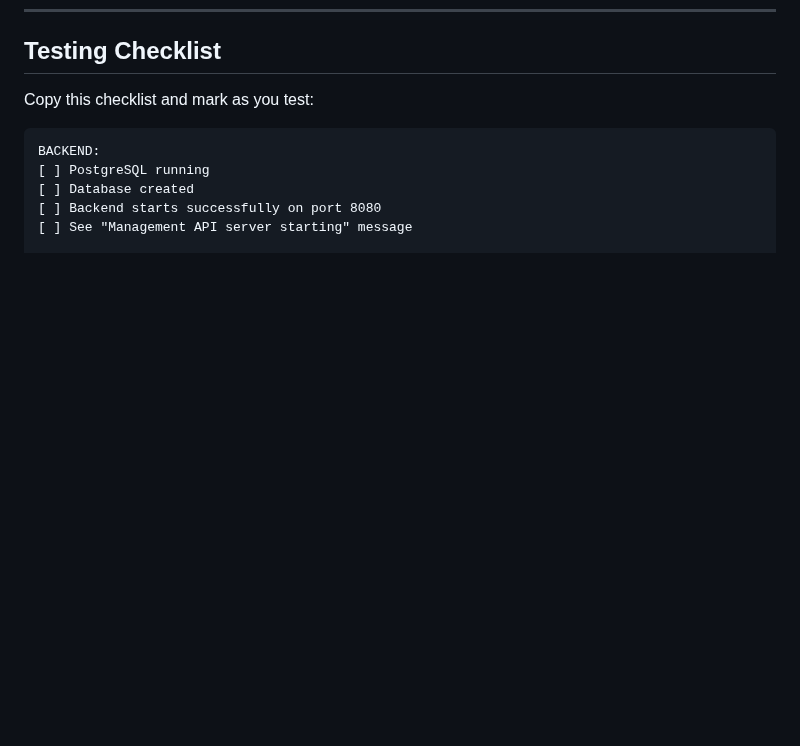
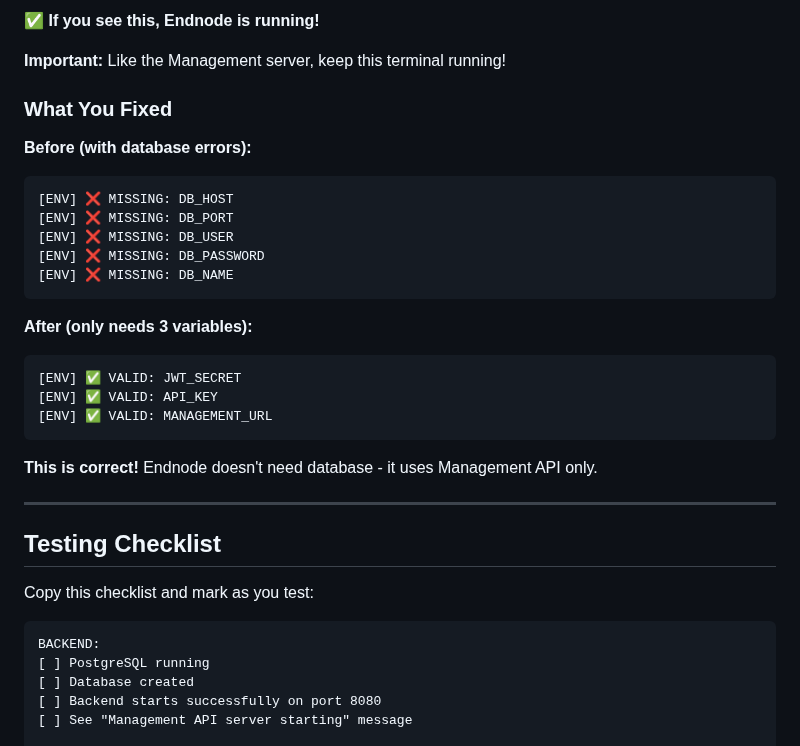
Before and after one commit to LenoreWoW/ChameleonVpn, a Markdown page: HAMAD_READ_THIS.md, the part around one of its changes. GitHub-like rendering; blank space fills up the shorter version.

````diff
--- a/HAMAD_READ_THIS.md
+++ b/HAMAD_READ_THIS.md
@@ -812,3 +973,29 @@ open -a "Android Studio" .
+✅ **If you see this, Endnode is running!**
+
+**Important:** Like the Management server, keep this terminal running!
+
+### What You Fixed
+
+**Before (with database errors):**
+```
+[ENV] ❌ MISSING: DB_HOST
+[ENV] ❌ MISSING: DB_PORT
+[ENV] ❌ MISSING: DB_USER
+[ENV] ❌ MISSING: DB_PASSWORD
+[ENV] ❌ MISSING: DB_NAME
+```
+
+**After (only needs 3 variables):**
+```
+[ENV] ✅ VALID: JWT_SECRET
+[ENV] ✅ VALID: API_KEY
+[ENV] ✅ VALID: MANAGEMENT_URL
+```
+
+**This is correct!** Endnode doesn't need database - it uses Management API only.
+
+---
+
 ## Testing Checklist
 
 Copy this checklist and mark as you test:
````
Also changed, not shown: other parts of HAMAD_READ_THIS.md (+161 -0 lines).
